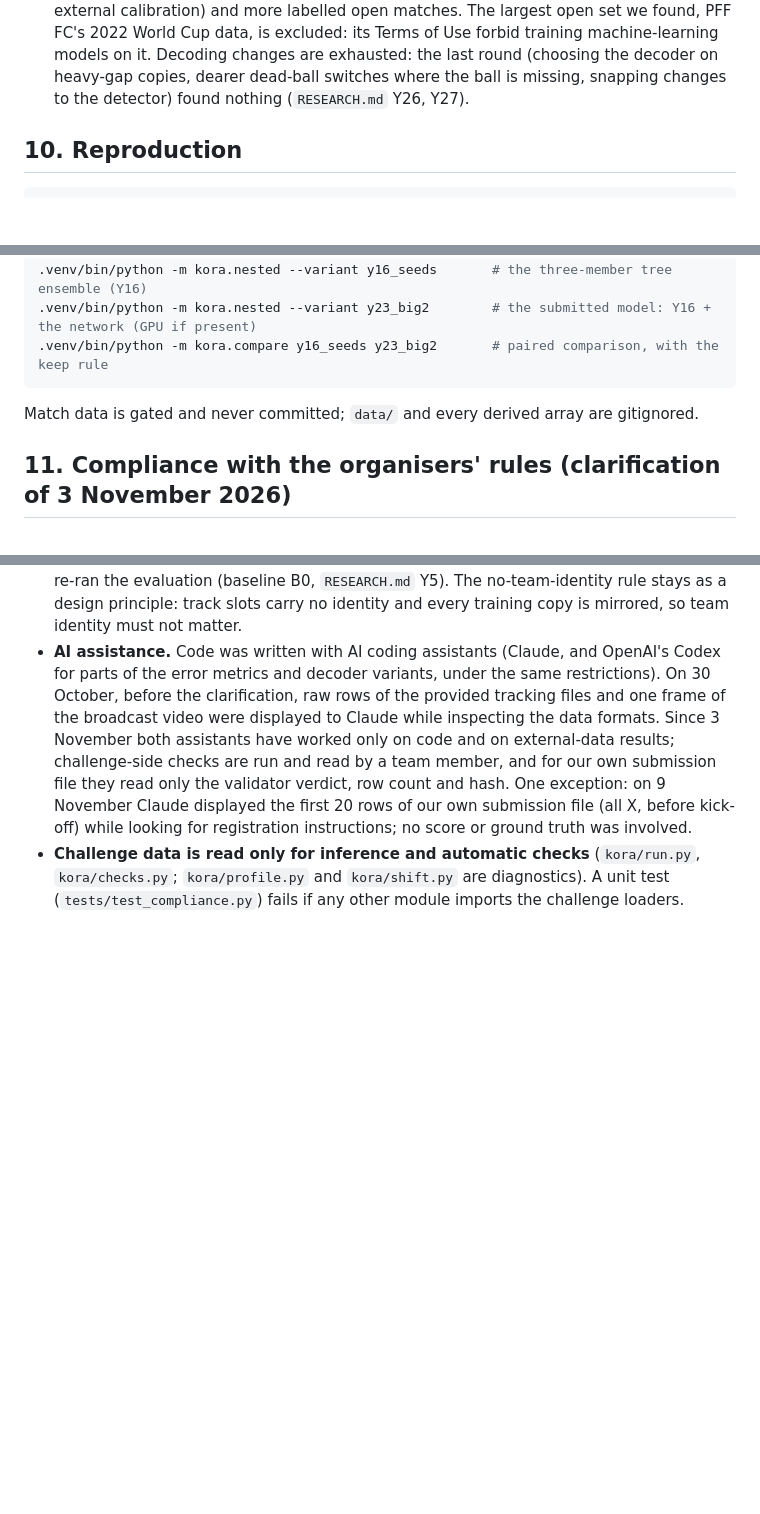
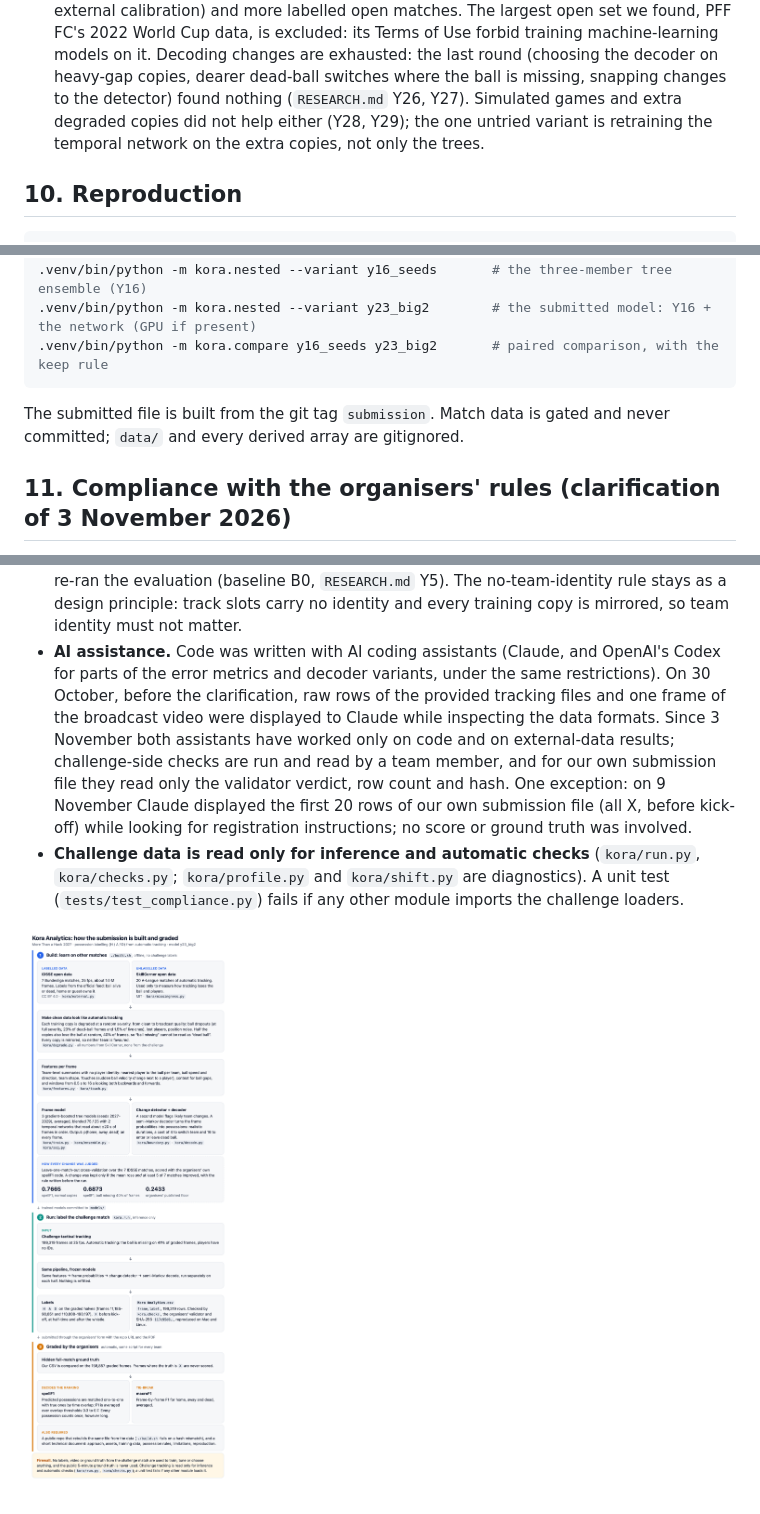
Before and after one commit to younis-y/kora-possession, a Markdown page: docs/method.md, 3 parts joined by grey strips. GitHub-like rendering; pictures changed too: docs/pipeline.png (added); blank space fills up the shorter version.

````diff
--- a/docs/method.md
+++ b/docs/method.md
@@ -232,6 +236,8 @@ possessions under 1 s rose from 0.21 (B0) to 0.32, and for 1-2 s from 0.44 to 0.
   data, is excluded: its Terms of Use forbid training machine-learning models on it. Decoding changes
   are exhausted: the last round (choosing the decoder on heavy-gap copies, dearer dead-ball switches
   where the ball is missing, snapping changes to the detector) found nothing (`RESEARCH.md` Y26, Y27).
+  Simulated games and extra degraded copies did not help either (Y28, Y29); the
+  one untried variant is retraining the temporal network on the extra copies, not only the trees.
 
 ## 10. Reproduction
 
@@ -245,7 +251,7 @@ shasum -a 256 -c models/submission.sha256                 # must print OK: the s
 .venv/bin/python -m kora.compare y16_seeds y23_big2       # paired comparison, with the keep rule
 ```
 
-Match data is gated and never committed; `data/` and every derived array are gitignored.
+The submitted file is built from the git tag `submission`. Match data is gated and never committed; `data/` and every derived array are gitignored.
 
 ## 11. Compliance with the organisers' rules (clarification of 3 November 2026)
 
@@ -270,3 +276,5 @@ Match data is gated and never committed; `data/` and every derived array are git
 - **Challenge data is read only for inference and automatic checks** (`kora/run.py`, `kora/checks.py`;
   `kora/profile.py` and `kora/shift.py` are diagnostics). A unit test (`tests/test_compliance.py`)
   fails if any other module imports the challenge loaders.
+
+![Pipeline overview: build on other matches, run on the challenge match, graded by the organisers](pipeline.png)
````
Also changed, not shown: other parts of docs/method.md (+6 -2 lines).
